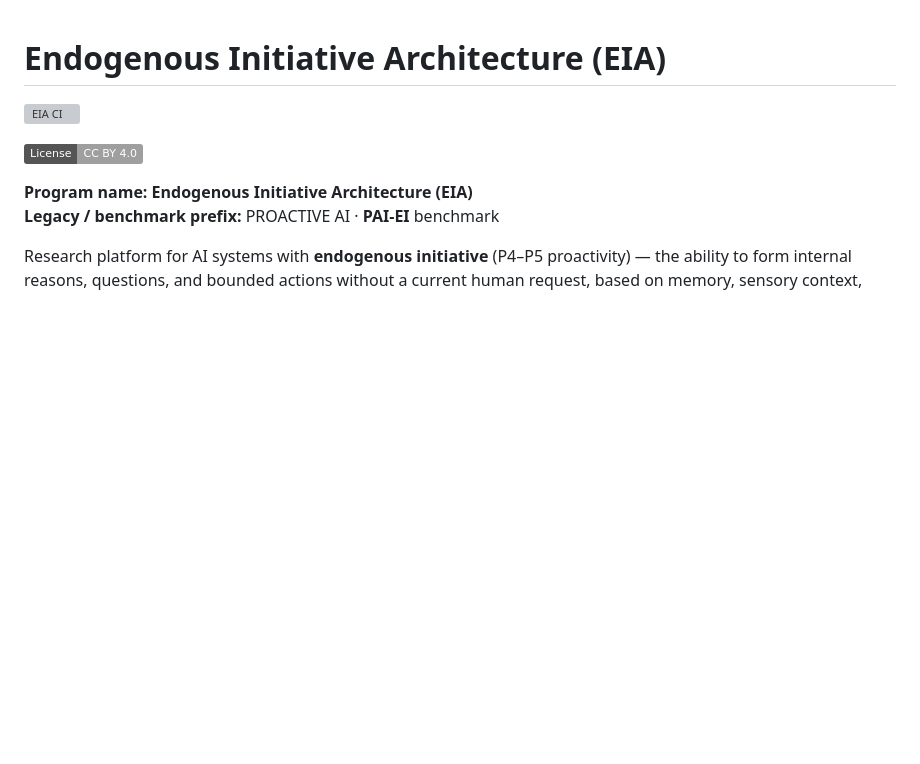
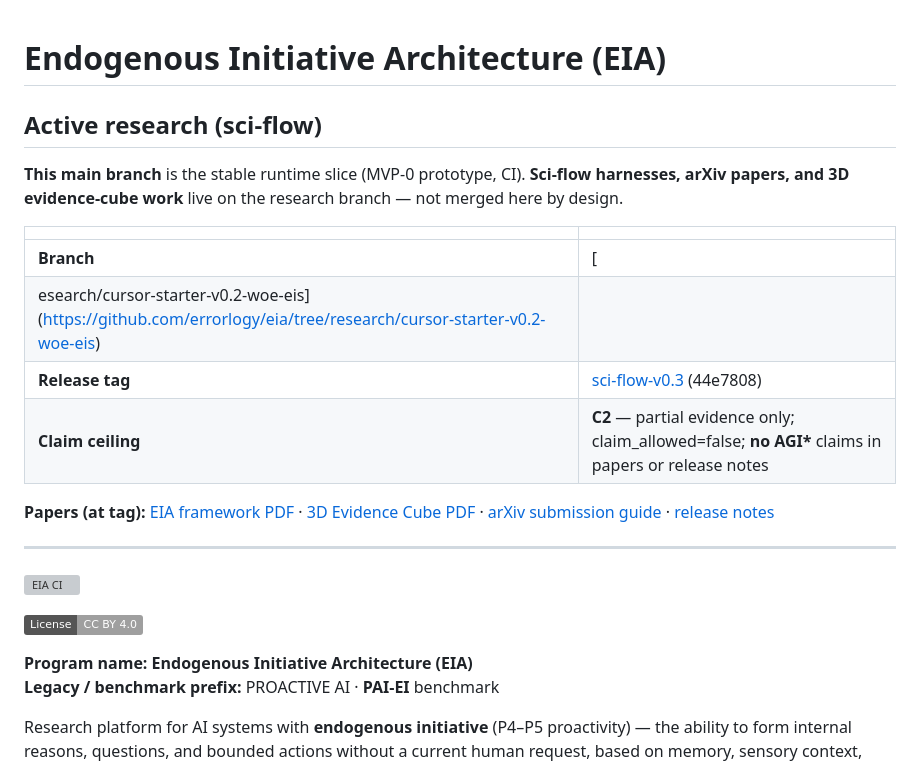
Before and after one commit to errorlogy/eia, a Markdown page: README.md, the part around the change. Rendered like a GitHub page; badges without logos; blank space fills up the shorter version; grey boxes are pictures that could not be loaded.

Commit message:
docs: point main README to sci-flow-v0.3 research release
Co-authored-by: Cursor <cursoragent@cursor.com>

```diff
--- a/README.md
+++ b/README.md
@@ -1,4 +1,19 @@
 # Endogenous Initiative Architecture (EIA)
+
+## Active research (sci-flow)
+
+**This main branch** is the stable runtime slice (MVP-0 prototype, CI). **Sci-flow harnesses, arXiv papers, and 3D evidence-cube work** live on the research branch — not merged here by design.
+
+| | |
+|---|---|
+| **Branch** | [
+esearch/cursor-starter-v0.2-woe-eis](https://github.com/errorlogy/eia/tree/research/cursor-starter-v0.2-woe-eis) |
+| **Release tag** | [sci-flow-v0.3](https://github.com/errorlogy/eia/releases/tag/sci-flow-v0.3) (44e7808) |
+| **Claim ceiling** | **C2** — partial evidence only; claim_allowed=false; **no AGI\*** claims in papers or release notes |
+
+**Papers (at tag):** [EIA framework PDF](https://github.com/errorlogy/eia/blob/sci-flow-v0.3/arxiv/main.pdf) · [3D Evidence Cube PDF](https://github.com/errorlogy/eia/blob/sci-flow-v0.3/arxiv/sci_flow_3d_cube/main.pdf) · [arXiv submission guide](https://github.com/errorlogy/eia/blob/sci-flow-v0.3/docs/ARXIV_SUBMISSION.md) · [release notes](./docs/SCI_FLOW_RELEASE.md)
+
+---
 
 [![EIA CI](https://github.com/errorlogy/eia/actions/workflows/eia-ci.yml/badge.svg)](https://github.com/errorlogy/eia/actions/workflows/eia-ci.yml)
 
```
Also changed, not shown: docs/SCI_FLOW_RELEASE.md (added, +23 -0 lines).
